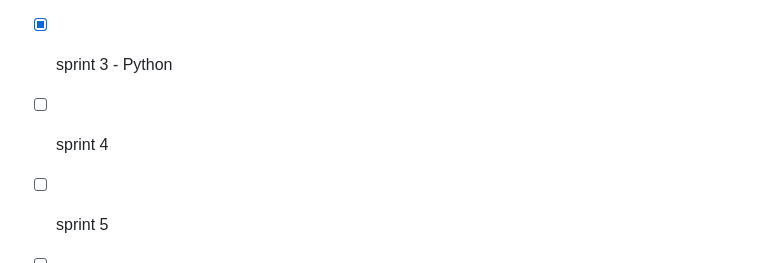
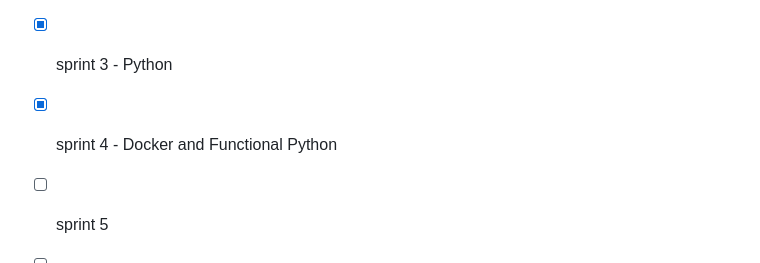
Before and after one commit to diegosantss/CompassUOL, a Markdown page: README.md, the part around the change. Rendered like a GitHub page.

Commit message:
update
sprint 4 att

```diff
--- a/README.md
+++ b/README.md
@@ -34,7 +34,7 @@ Me chamo Diego Matheus dos Santos da Silva, tenho 21 anos, moro na cidade de Ana
 - [x] sprint 1 - Git/GitHub and Linux
 - [x] sprint 2 - SQL and Big Data
 - [x] sprint 3 - Python
-- [ ] sprint 4
+- [x] sprint 4 - Docker and Functional Python
 - [ ] sprint 5
 - [ ] sprint 6
 - [ ] sprint 7
```
